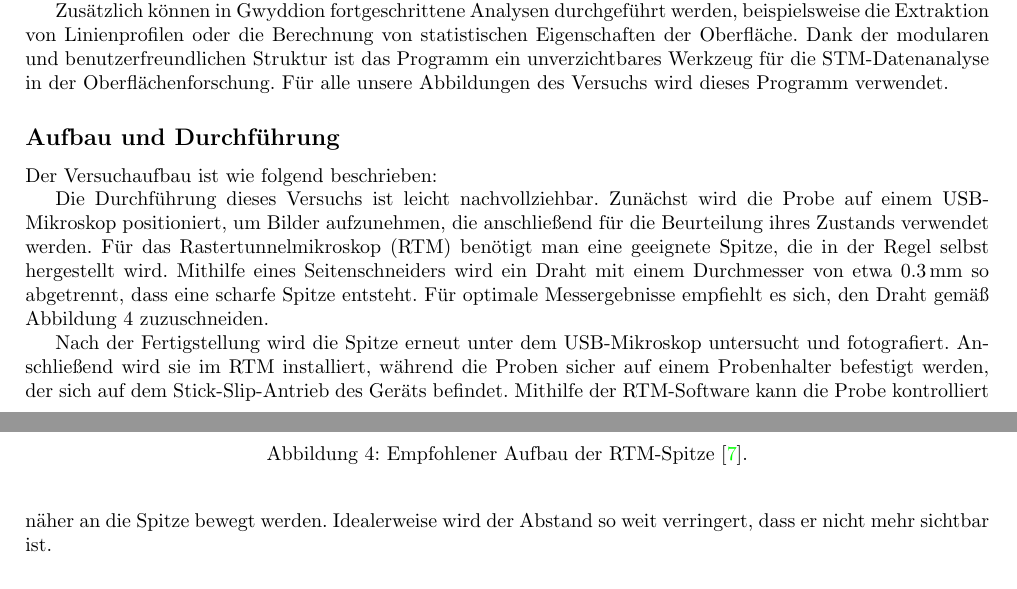
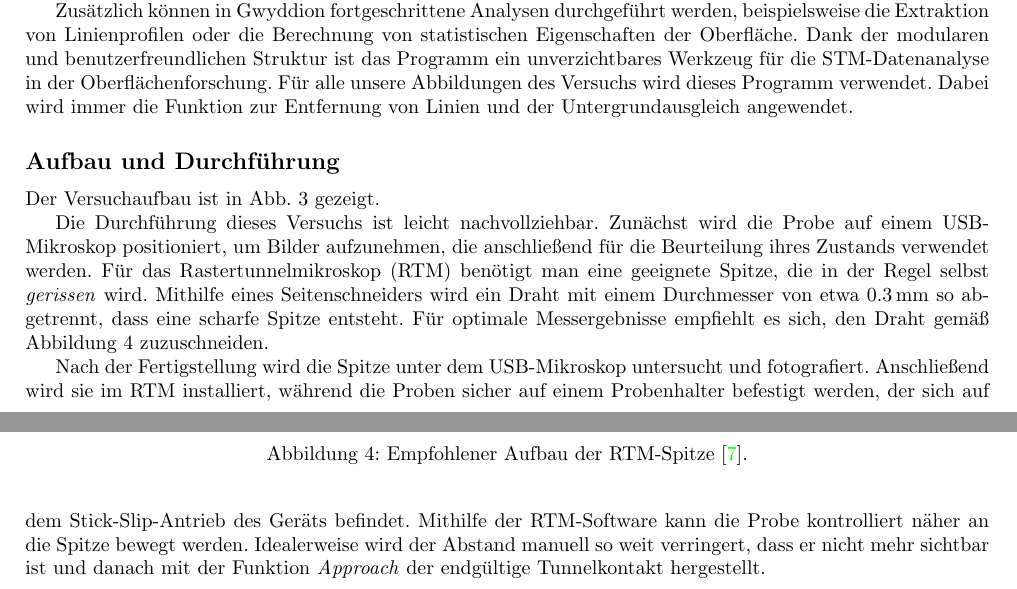
Before and after one commit to GearMic/praktikum4, a LaTeX document (p422/latex/main.tex): two parts of pages 4 and 5 of 17, joined at a grey line, cut so that both start at the same text. Compiled offline with pdfLaTeX.

Commit message:
more revisions

```diff
--- a/p422/latex/main.tex
+++ b/p422/latex/main.tex
@@ -231,10 +231,13 @@ In \textbf{Gwyddion} können Daten aus STM-Experimenten durch den Import von Dat
 
 Die Software bietet darüber hinaus Werkzeuge für die quantitative Analyse. Dazu gehören Messungen der Oberflächenrauigkeit, Partikelgrößen und andere strukturelle Parameter. Diese Analysen erlauben eine detaillierte Untersuchung der Topographie und physikalischen Eigenschaften der Probe.
 
-Zusätzlich können in Gwyddion fortgeschrittene Analysen durchgeführt werden, beispielsweise die Extraktion von Linienprofilen oder die Berechnung von statistischen Eigenschaften der Oberfläche. Dank der modularen und benutzerfreundlichen Struktur ist das Programm ein unverzichtbares Werkzeug für die STM-Datenanalyse in der Oberflächenforschung. Für alle unsere Abbildungen des Versuchs wird dieses Programm verwendet.
+Zusätzlich können in Gwyddion fortgeschrittene Analysen durchgeführt werden, beispielsweise die Extraktion von Linienprofilen oder die Berechnung von statistischen Eigenschaften der Oberfläche. Dank der modularen und benutzerfreundlichen Struktur ist das Programm ein unverzichtbares Werkzeug für die STM-Datenanalyse in der Oberflächenforschung.
+Für alle unsere Abbildungen des Versuchs wird dieses Programm verwendet.
+Dabei wird immer die Funktion zur Entfernung von Linien und der Untergrundausgleich angewendet.
+
 
 \subsection*{Aufbau und Durchführung}
-Der Versuchaufbau ist wie folgend beschrieben:
+Der Versuchaufbau ist in Abb. \ref{fig:aufbau} gezeigt.
 \begin{figure}[h!]
     \centering
     \includegraphics[width=0.49\textwidth]{aufbau.png}
@@ -243,12 +246,12 @@ Der Versuchaufbau ist wie folgend beschrieben:
 \end{figure}
 
 Die Durchführung dieses Versuchs ist leicht nachvollziehbar. Zunächst wird die Probe auf einem
- USB-Mikroskop positioniert, um Bilder aufzunehmen, die anschließend für die Beurteilung
- ihres Zustands verwendet werden. Für das Rastertunnelmikroskop (RTM) benötigt man eine
- geeignete Spitze, die in der Regel selbst hergestellt wird. Mithilfe eines Seitenschneiders
- wird ein Draht mit einem Durchmesser von etwa $0.3 \, \mathrm{mm}$ so abgetrennt, dass
- eine scharfe Spitze entsteht. Für optimale Messergebnisse empfiehlt es sich, den Draht gemäß
- Abbildung \ref{fig:spitze_anl} zuzuschneiden.
+USB-Mikroskop positioniert, um Bilder aufzunehmen, die anschließend für die Beurteilung
+ihres Zustands verwendet werden. Für das Rastertunnelmikroskop (RTM) benötigt man eine
+geeignete Spitze, die in der Regel selbst \textit{gerissen} wird. Mithilfe eines Seitenschneiders
+wird ein Draht mit einem Durchmesser von etwa $0.3 \, \mathrm{mm}$ so abgetrennt, dass
+eine scharfe Spitze entsteht. Für optimale Messergebnisse empfiehlt es sich, den Draht gemäß
+Abbildung \ref{fig:spitze_anl} zuzuschneiden.
 
 \begin{figure}[h!]
     \centering
@@ -257,11 +260,12 @@ Die Durchführung dieses Versuchs ist leicht nachvollziehbar. Zunächst wird die
     \label{fig:spitze_anl}
 \end{figure}
 
-Nach der Fertigstellung wird die Spitze erneut unter dem USB-Mikroskop untersucht und fotografiert.
+Nach der Fertigstellung wird die Spitze unter dem USB-Mikroskop untersucht und fotografiert.
 Anschließend wird sie im RTM installiert, während die Proben sicher auf einem Probenhalter
 befestigt werden, der sich auf dem Stick-Slip-Antrieb des Geräts befindet. Mithilfe der
 RTM-Software kann die Probe kontrolliert näher an die Spitze bewegt werden. Idealerweise
-wird der Abstand so weit verringert, dass er nicht mehr sichtbar ist.
+wird der Abstand manuell so weit verringert, dass er nicht mehr sichtbar ist und danach mit der
+Funktion \textit{Approach} der endgültige Tunnelkontakt hergestellt.
 
 \newpage
 \section{Goldkugelprobe}
```
Also changed, not shown: p422/latex/main.tex (8 more changed lines).
